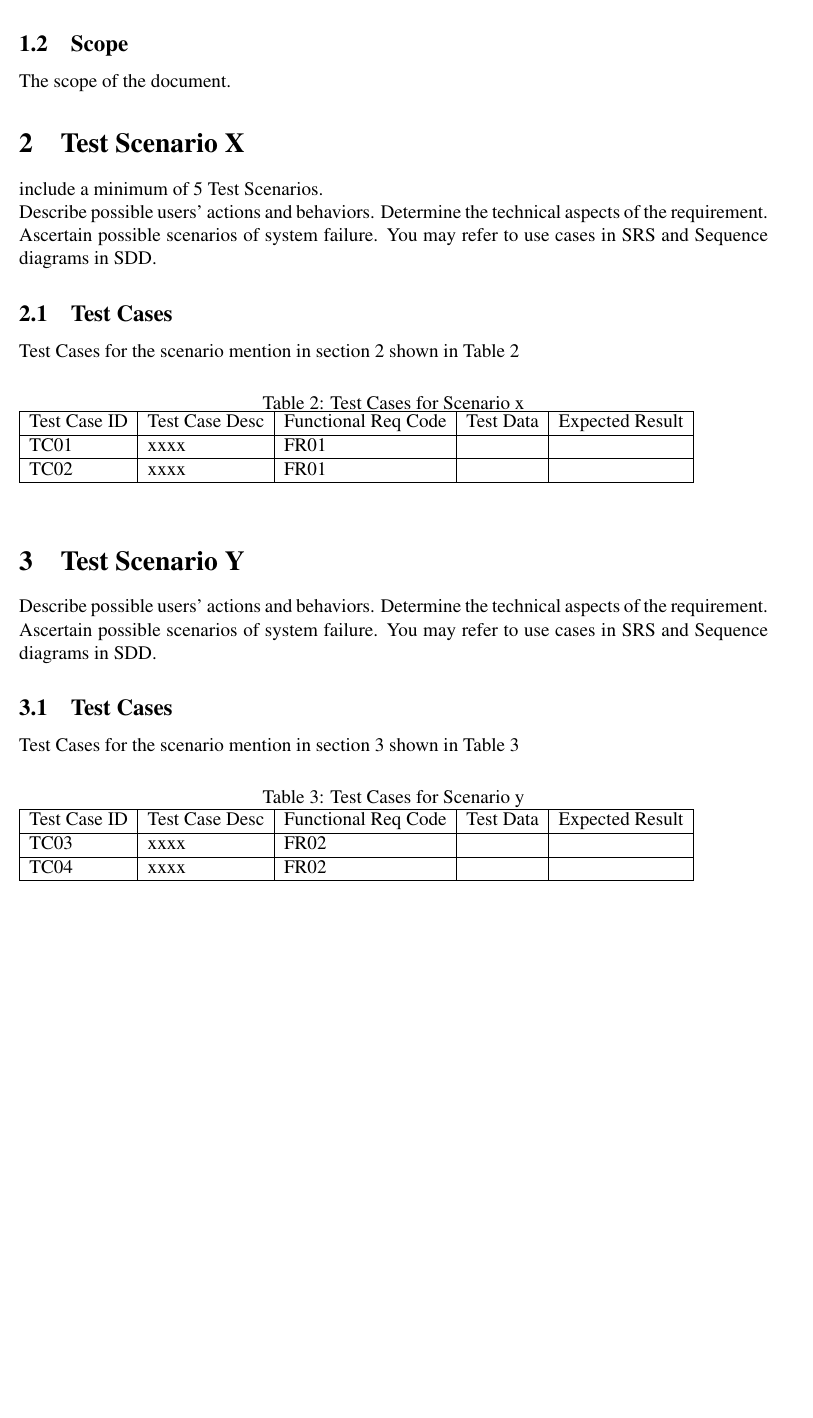
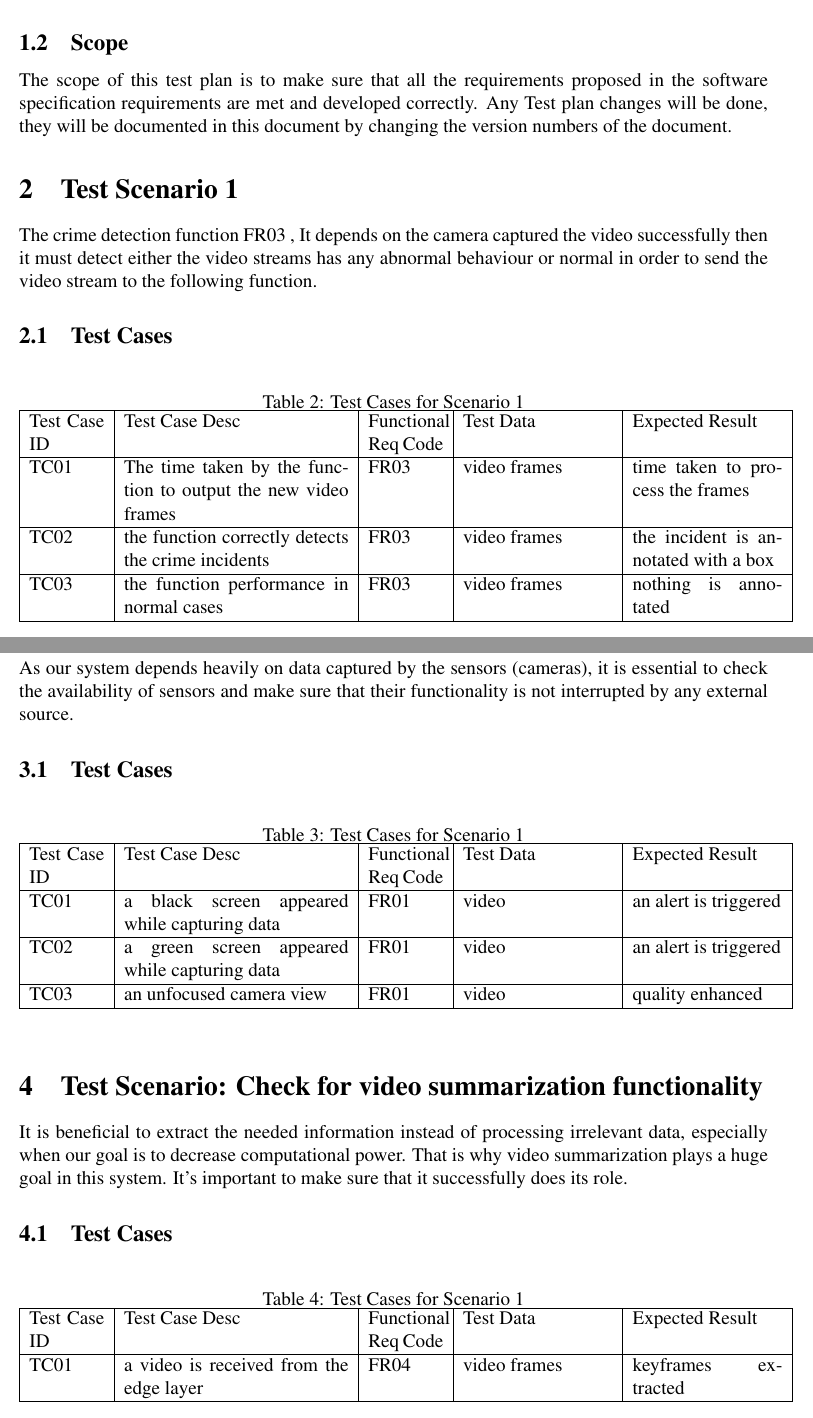
Before and after one commit to SandraFW/intelligent-Surveillance-for-smart-cities, a LaTeX document (Test Plan Document template-1/main.tex): part of page 3 of 3 before the commit and two parts of pages 3 and 4 of 4 after it, the two joined at a grey line, cut so that both start at the same text, the shorter picture padded with empty space. Compiled offline with pdfLaTeX.

Commit message:
Update main.tex

```diff
--- a/Test Plan Document template-1/main.tex
+++ b/Test Plan Document template-1/main.tex
@@ -13,10 +13,10 @@
 \renewcommand\cellgape{\Gape[4pt]}
 
 %opening
-\title{Test Plan for .... }
+\title{Test Plan for Intelligent Surveillance system for smart cities }
 \author{
-Ahmed Mohamed, Mohamed Ahmed\\
-Supervised by:
+Nour Ahmed, Nour El Hoda Hisham, Mariam Hesham, Samiha Hesham ,Sandra Fares\\
+Supervised by: Eng Lobna Mostafa, Dr.Islam Tharwat
 }
 
 \begin{document}
@@ -50,41 +50,57 @@ Supervised by:
 \section{Introduction}
 
 \subsection{Purpose}
-What is the purpose of this document.
+The Test Plan has been created to facilitate communication among the team members. This document describes approaches and methodologies that will be applied to the system functions and the whole system. This document will identify what the test deliverables will be.
 
 \subsection{Scope}
-The scope of the document.
+The scope of this test plan is to make sure that all the requirements proposed in the software specification requirements are met and developed correctly.  Any Test plan changes will be done, they will be documented in this document by changing the version numbers of the document.
 
-\section{Test Scenario X}\label{sec:TSx}
-include a minimum of 5 Test Scenarios.\\
-Describe possible users' actions and behaviors. Determine the technical aspects of the requirement. Ascertain possible scenarios of system failure. You may refer to use cases in SRS and Sequence diagrams in SDD.
+\section{Test Scenario 1}\label{sec:TSx}
+
+The crime detection function FR03 , It depends on the camera captured the video successfully then it must detect either the video streams has any abnormal behaviour or normal in order to send the video stream to the following function.
+\subsection{Test Cases}
+\begin{table}[h]
+\caption{Test Cases for Scenario 1}
+\label{tab:TC1}
+\begin{tabular}{|p{0.1\linewidth}|p{0.3\linewidth}|p{0.1\linewidth}|p{0.2\linewidth}|p{0.2\linewidth}|}
+\hline
+Test Case ID & Test Case Desc & Functional Req Code & Test Data & Expected Result \\ \hline
+TC01  & The time taken by the function to output the new video frames & FR03 &  video frames  &   time taken to process the frames               \\ \hline
+TC02 & the function correctly detects the crime incidents   & FR03    &  video frames     &  the incident is annotated with a box          \\ \hline
+TC03 & the function performance in normal cases  & FR03    &  video frames     &  nothing is annotated          \\ \hline
+
+\end{tabular}
+\end{table}
+\newpage
+\section{Test Scenario: Check for camera failure}\label{sec:TSy}
+As our system depends heavily on data captured by the sensors (cameras), it is essential to check the availability of sensors and make sure that their functionality is not interrupted by any external source.
 
 \subsection{Test Cases}
-Test Cases for the scenario mention in section \ref{sec:TSx} shown in Table \ref{tab:TC1}
 \begin{table}[h]
-\caption{Test Cases for Scenario x}
+\caption{Test Cases for Scenario 1}
 \label{tab:TC1}
-\begin{tabular}{|l|l|l|l|l|}
+\begin{tabular}{|p{0.1\linewidth}|p{0.3\linewidth}|p{0.1\linewidth}|p{0.2\linewidth}|p{0.2\linewidth}|}
 \hline
 Test Case ID & Test Case Desc & Functional Req Code & Test Data & Expected Result \\ \hline
-TC01         & xxxx           & FR01                &           &                 \\ \hline
-TC02         & xxxx           & FR01                &           &                 \\ \hline
+TC01  & a black screen appeared while capturing data & FR01 &  video   &  an alert is triggered                \\ \hline
+TC02 & a green screen appeared while capturing data   & FR01    &  video      &  an alert is triggered           \\ \hline
+TC03 & an unfocused camera view  & FR01    &  video      &  quality enhanced          \\ \hline
+
 \end{tabular}
 \end{table}
 
-\section{Test Scenario Y}\label{sec:TSy}
-Describe possible users' actions and behaviors. Determine the technical aspects of the requirement. Ascertain possible scenarios of system failure. You may refer to use cases in SRS and Sequence diagrams in SDD.
 
+\section{Test Scenario: Check for video summarization functionality}\label{sec:TSy}
+It is beneficial to extract the needed information instead of processing irrelevant data, especially when our goal is to decrease computational power. That is why video summarization plays a huge goal in this system. It's important to make sure that it successfully does its role.
 \subsection{Test Cases}
-Test Cases for the scenario mention in section \ref{sec:TSy} shown in Table \ref{tab:TC2}
 \begin{table}[h]
-\caption{Test Cases for Scenario y}
-\label{tab:TC2}
-\begin{tabular}{|l|l|l|l|l|}
+\caption{Test Cases for Scenario 1}
+\label{tab:TC1}
+\begin{tabular}{|p{0.1\linewidth}|p{0.3\linewidth}|p{0.1\linewidth}|p{0.2\linewidth}|p{0.2\linewidth}|}
 \hline
 Test Case ID & Test Case Desc & Functional Req Code & Test Data & Expected Result \\ \hline
-TC03         & xxxx           & FR02                &           &                 \\ \hline
-TC04         & xxxx           & FR02                &           &                 \\ \hline
+TC01  & a video is received from the edge layer & FR04 &  video frames   &  keyframes extracted                \\ \hline
+
 \end{tabular}
 \end{table}
 
```
Also changed, not shown: Test Plan Document template-1/main.tex (2 more changed lines).
